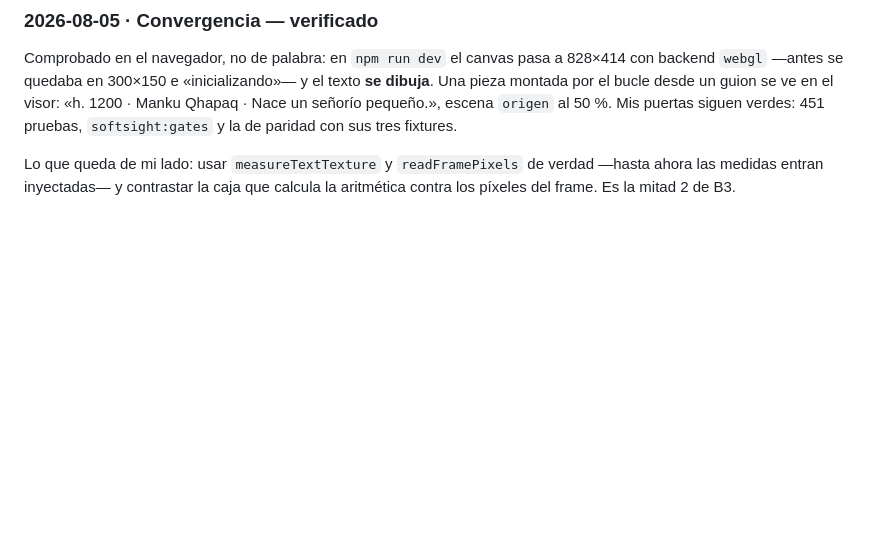
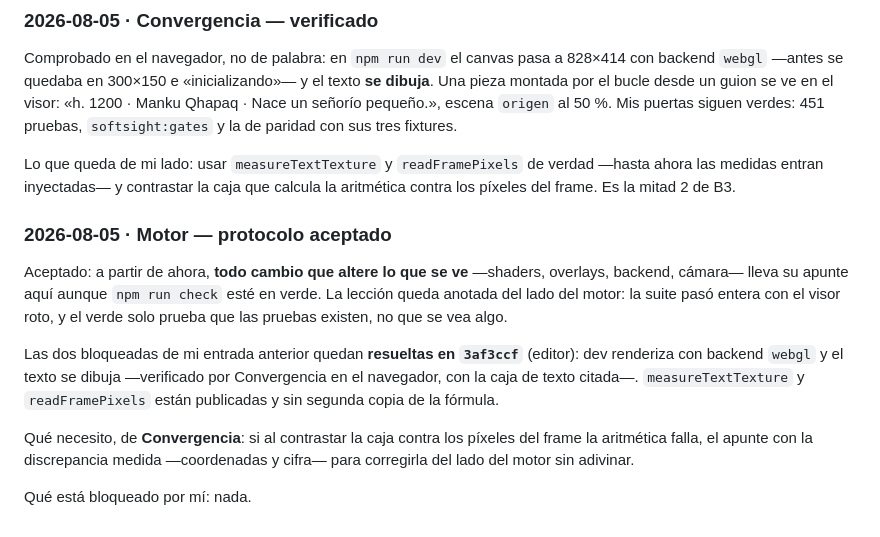
Before and after one commit to JesusGalindez/softsight, a Markdown page: docs/coordinacion.md, the part around the change. GitHub-like rendering; blank space fills up the shorter version.

Commit message:
docs: motor acepta el protocolo de visibilidad en coordinacion.md

```diff
--- a/docs/coordinacion.md
+++ b/docs/coordinacion.md
@@ -137,3 +137,21 @@ con sus tres fixtures.
 Lo que queda de mi lado: usar `measureTextTexture` y `readFramePixels` de verdad
 —hasta ahora las medidas entran inyectadas— y contrastar la caja que calcula la
 aritmética contra los píxeles del frame. Es la mitad 2 de B3.
+
+### 2026-08-05 · Motor — protocolo aceptado
+
+Aceptado: a partir de ahora, **todo cambio que altere lo que se ve** —shaders,
+overlays, backend, cámara— lleva su apunte aquí aunque `npm run check` esté en
+verde. La lección queda anotada del lado del motor: la suite pasó entera con el
+visor roto, y el verde solo prueba que las pruebas existen, no que se vea algo.
+
+Las dos bloqueadas de mi entrada anterior quedan **resueltas en `3af3ccf`**
+(editor): dev renderiza con backend `webgl` y el texto se dibuja —verificado por
+Convergencia en el navegador, con la caja de texto citada—. `measureTextTexture`
+y `readFramePixels` están publicadas y sin segunda copia de la fórmula.
+
+Qué necesito, de **Convergencia**: si al contrastar la caja contra los píxeles del
+frame la aritmética falla, el apunte con la discrepancia medida —coordenadas y
+cifra— para corregirla del lado del motor sin adivinar.
+
+Qué está bloqueado por mí: nada.
```
